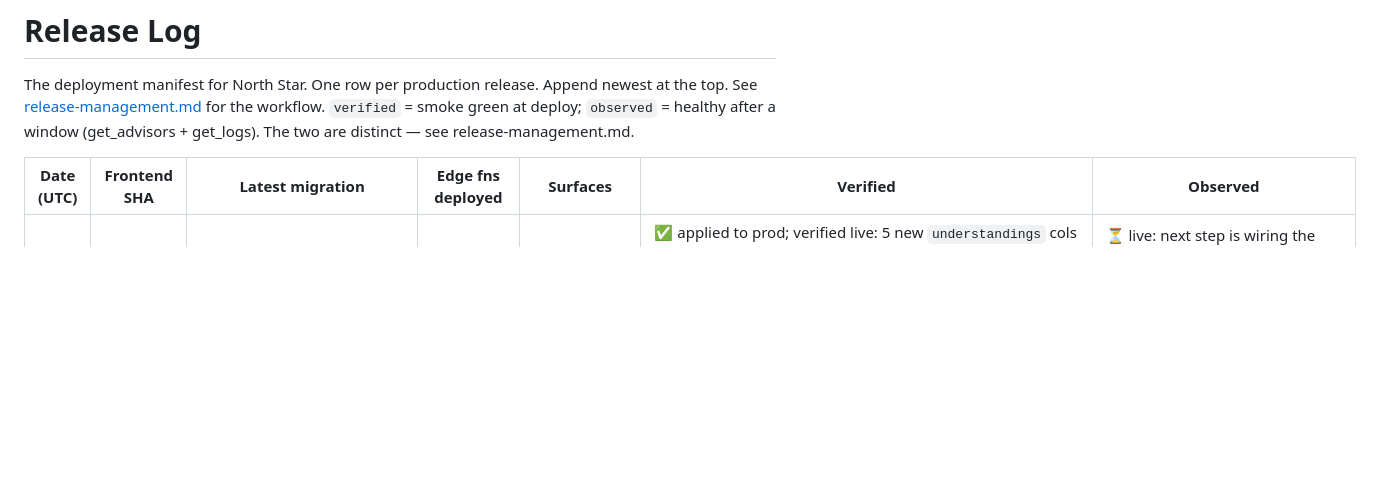
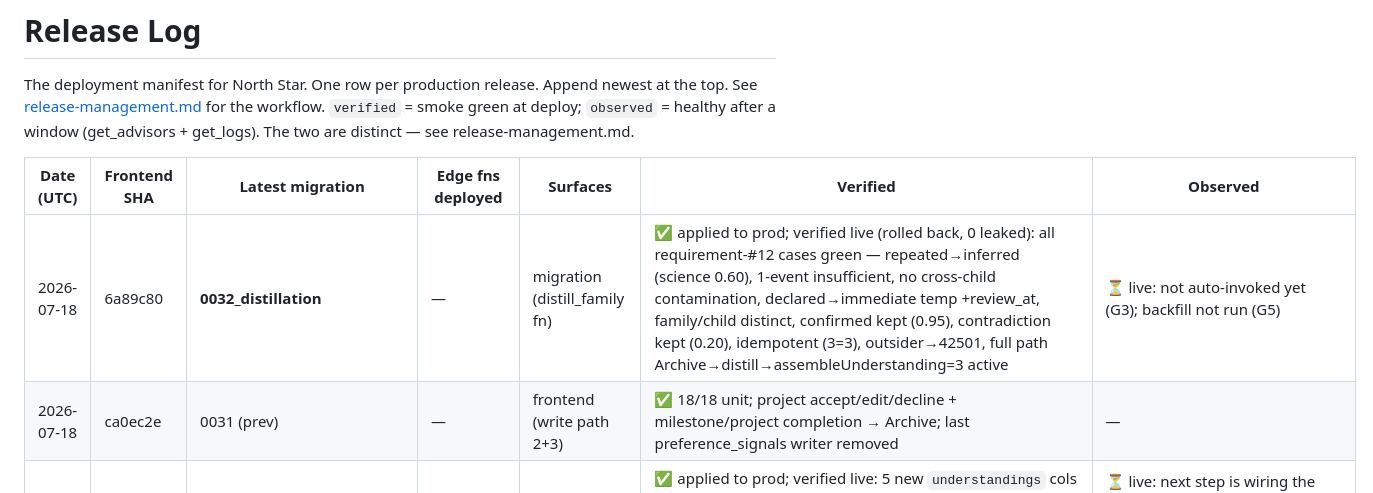
Before and after one commit to kristenveronica/north-star, a Markdown page: docs/RELEASES.md, the part around the change. GitHub-like rendering; blank space fills up the shorter version.

Commit message:
Release log: 0032 distillation applied + verified in prod
Co-Authored-By: Claude Opus 4.8 (1M context) <noreply@anthropic.com>

```diff
--- a/docs/RELEASES.md
+++ b/docs/RELEASES.md
@@ -7,6 +7,8 @@ workflow. `verified` = smoke green at deploy; `observed` = healthy after a windo
 
 | Date (UTC) | Frontend SHA | Latest migration | Edge fns deployed | Surfaces | Verified | Observed |
 |------------|--------------|------------------|-------------------|----------|----------|----------|
+| 2026-07-18 | 6a89c80 | **0032_distillation** | — | migration (distill_family fn) | ✅ applied to prod; verified live (rolled back, 0 leaked): all requirement-#12 cases green — repeated→inferred (science 0.60), 1-event insufficient, no cross-child contamination, declared→immediate temp +review_at, family/child distinct, confirmed kept (0.95), contradiction kept (0.20), idempotent (3=3), outsider→42501, full path Archive→distill→assembleUnderstanding=3 active | ⏳ live: not auto-invoked yet (G3); backfill not run (G5) |
+| 2026-07-18 | ca0ec2e | 0031 (prev) | — | frontend (write path 2+3) | ✅ 18/18 unit; project accept/edit/decline + milestone/project completion → Archive; last preference_signals writer removed | — |
 | 2026-07-18 | 538cc31 | **0031_lfm_engines** | — | migration (LFM substrate) | ✅ applied to prod; verified live: 5 new `understandings` cols (provenance/surface_status/surfaced_at/noticing/review_at), `recommendations` + `reports` created, RLS on both (8 policies). Additive-only, idempotent, 0 rows affected. Extends 0027, no parallel model | ⏳ live: next step is wiring the engines (write path Archive→Understanding, then Observation/Rhythm/Generation-v2 reads) |
 | 2026-07-18 | 07c3bdd | 0030 (prev) | — | frontend | ✅ smoke 9/9 — parent-portal polish: child colours (calendar+projects), upcoming hides completed, editable reward rhythm, tech-page PDF/intro | — |
 | 2026-07-18 | c86ac0f | **0030_fix_children_select_rls** | — | migration (RLS) | ✅ CRITICAL fix: children SELECT policy blocked INSERT…RETURNING (STABLE self-ref) → no family synced. Inlined check; isolation preserved | ✅ Ivany family fully synced: 2 children, 2 projects, 15 milestones, video pointer linked to storage |
```
